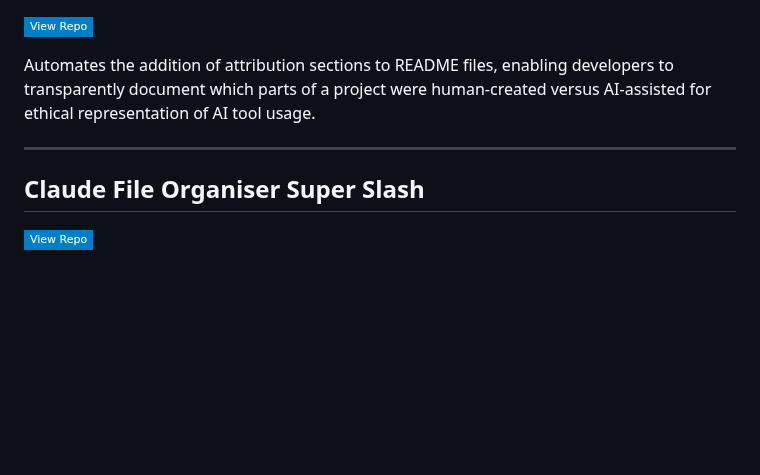
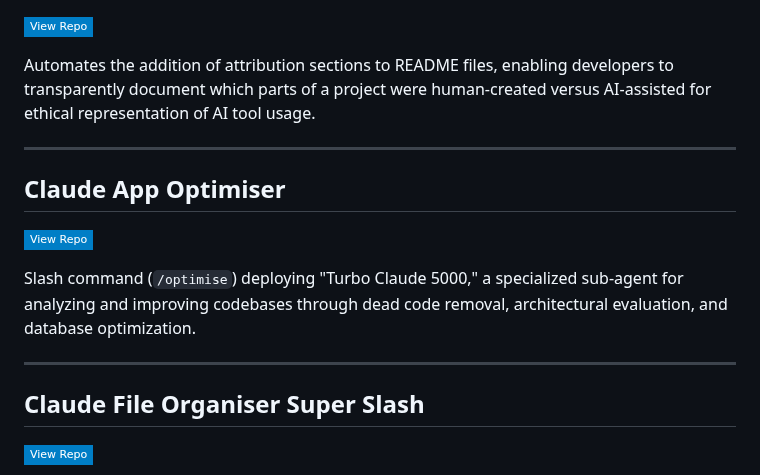
Before and after one commit to danielrosehill/Claude-Code-Repos-Index, a Markdown page: README.md, the part around one of its changes. Rendered like a GitHub page; badges without logos; blank space fills up the shorter version.

```diff
--- a/README.md
+++ b/README.md
@@ -463,6 +470,13 @@ Automates the addition of attribution sections to README files, enabling develop
 
 ---
 
+## Claude App Optimiser
+[![View Repo](https://img.shields.io/badge/View%20Repo-blue?style=flat-square&logo=github)](https://github.com/danielrosehill/Claude-App-Optimiser)
+
+Slash command (`/optimise`) deploying "Turbo Claude 5000," a specialized sub-agent for analyzing and improving codebases through dead code removal, architectural evaluation, and database optimization.
+
+---
+
 ## Claude File Organiser Super Slash
 [![View Repo](https://img.shields.io/badge/View%20Repo-blue?style=flat-square&logo=github)](https://github.com/danielrosehill/Claude-File-Organiser-Super-Slash)
 
```
Also changed, not shown: other parts of README.md (+28 -0 lines).
